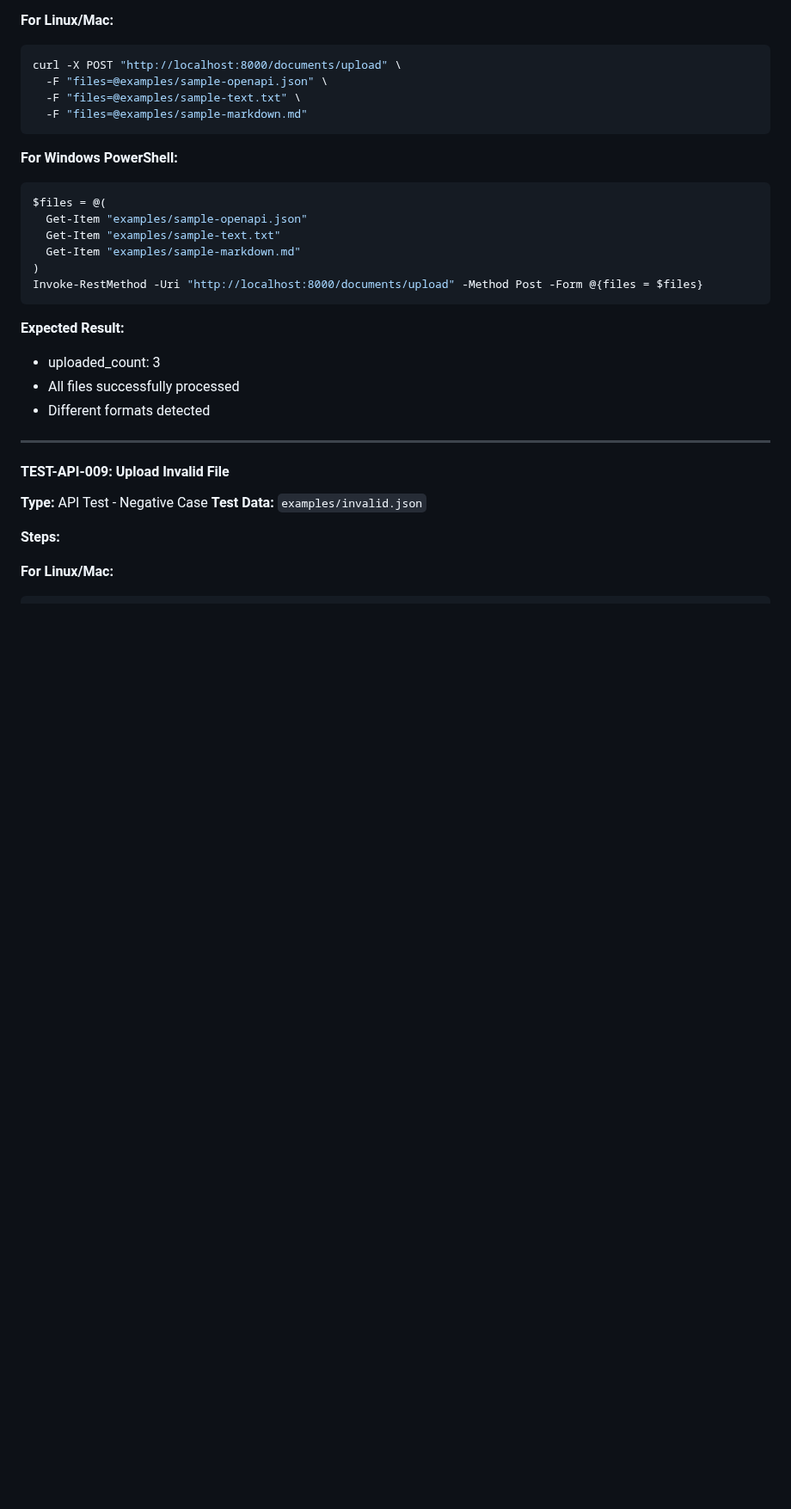
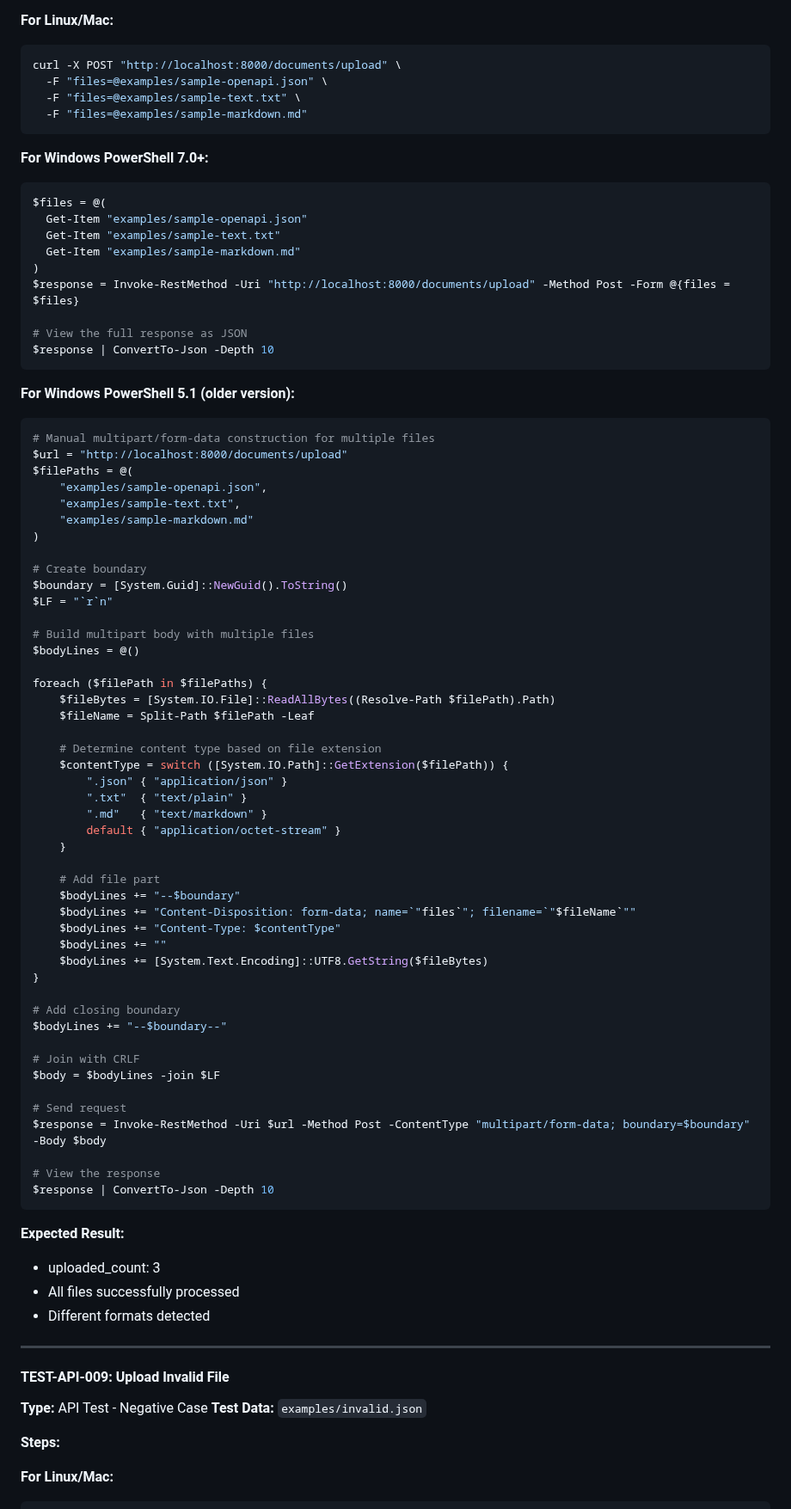
Before and after one commit to cutture/Api-Assistant, a Markdown page: MANUAL_TESTING_GUIDE.md, the part around one of its changes. Shown at 86% size. GitHub-like rendering; blank space fills up the shorter version.

````diff
--- a/MANUAL_TESTING_GUIDE.md
+++ b/MANUAL_TESTING_GUIDE.md
@@ -407,14 +459,67 @@ curl -X POST "http://localhost:8000/documents/upload" \
   -F "files=@examples/sample-markdown.md"
 ```
 
-**For Windows PowerShell:**
+**For Windows PowerShell 7.0+:**
 ```powershell
 $files = @(
   Get-Item "examples/sample-openapi.json"
   Get-Item "examples/sample-text.txt"
   Get-Item "examples/sample-markdown.md"
 )
-Invoke-RestMethod -Uri "http://localhost:8000/documents/upload" -Method Post -Form @{files = $files}
+$response = Invoke-RestMethod -Uri "http://localhost:8000/documents/upload" -Method Post -Form @{files = $files}
+
+# View the full response as JSON
+$response | ConvertTo-Json -Depth 10
+```
+
+**For Windows PowerShell 5.1 (older version):**
+```powershell
+# Manual multipart/form-data construction for multiple files
+$url = "http://localhost:8000/documents/upload"
+$filePaths = @(
+    "examples/sample-openapi.json",
+    "examples/sample-text.txt",
+    "examples/sample-markdown.md"
+)
+
+# Create boundary
+$boundary = [System.Guid]::NewGuid().ToString()
+$LF = "`r`n"
+
+# Build multipart body with multiple files
+$bodyLines = @()
+
+foreach ($filePath in $filePaths) {
+    $fileBytes = [System.IO.File]::ReadAllBytes((Resolve-Path $filePath).Path)
+    $fileName = Split-Path $filePath -Leaf
+
+    # Determine content type based on file extension
+    $contentType = switch ([System.IO.Path]::GetExtension($filePath)) {
+        ".json" { "application/json" }
+        ".txt"  { "text/plain" }
+        ".md"   { "text/markdown" }
+        default { "application/octet-stream" }
+    }
+
+    # Add file part
+    $bodyLines += "--$boundary"
+    $bodyLines += "Content-Disposition: form-data; name=`"files`"; filename=`"$fileName`""
+    $bodyLines += "Content-Type: $contentType"
+    $bodyLines += ""
+    $bodyLines += [System.Text.Encoding]::UTF8.GetString($fileBytes)
+}
+
+# Add closing boundary
+$bodyLines += "--$boundary--"
+
+# Join with CRLF
+$body = $bodyLines -join $LF
+
+# Send request
+$response = Invoke-RestMethod -Uri $url -Method Post -ContentType "multipart/form-data; boundary=$boundary" -Body $body
+
+# View the response
+$response | ConvertTo-Json -Depth 10
 ```
 
 **Expected Result:**
````
Also changed, not shown: other parts of MANUAL_TESTING_GUIDE.md (+75 -10 lines).
